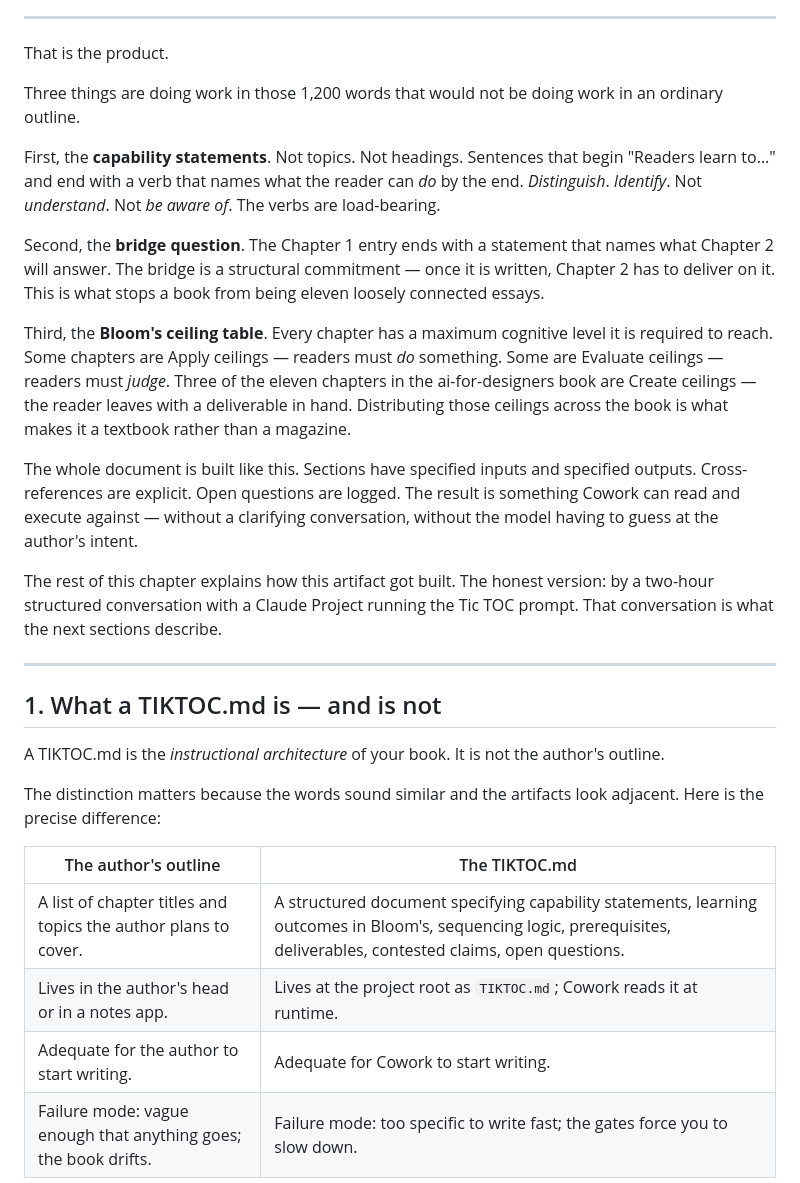
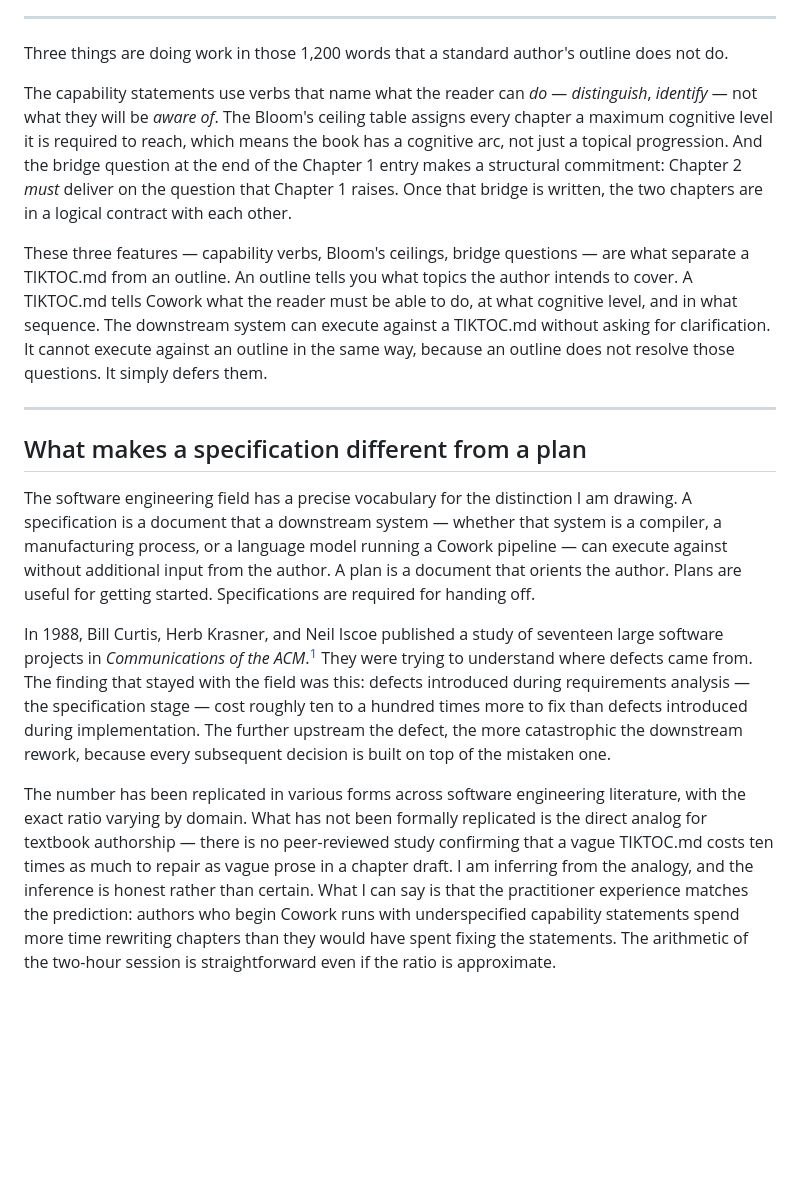
Before and after one commit to nikbearbrown/ai-1, a Markdown page: chapters/02-what-tic-toc-does.md, the part around one of its changes. Drawn GitHub-style; blank space fills up the shorter version.

```diff
--- a/chapters/02-what-tic-toc-does.md
+++ b/chapters/02-what-tic-toc-does.md
@@ -114,32 +72,21 @@ Read it as a finished artifact. Notice what is in it. Notice what is *not* in it
 
 ---
 
-That is the product.
+Three things are doing work in those 1,200 words that a standard author's outline does not do.
 
-Three things are doing work in those 1,200 words that would not be doing work in an ordinary outline.
+The capability statements use verbs that name what the reader can *do* — *distinguish*, *identify* — not what they will be *aware of*. The Bloom's ceiling table assigns every chapter a maximum cognitive level it is required to reach, which means the book has a cognitive arc, not just a topical progression. And the bridge question at the end of the Chapter 1 entry makes a structural commitment: Chapter 2 *must* deliver on the question that Chapter 1 raises. Once that bridge is written, the two chapters are in a logical contract with each other.
 
-First, the **capability statements**. Not topics. Not headings. Sentences that begin "Readers learn to…" and end with a verb that names what the reader can *do* by the end. *Distinguish*. *Identify*. Not *understand*. Not *be aware of*. The verbs are load-bearing.
+These three features — capability verbs, Bloom's ceilings, bridge questions — are what separate a TIKTOC.md from an outline. An outline tells you what topics the author intends to cover. A TIKTOC.md tells Cowork what the reader must be able to do, at what cognitive level, and in what sequence. The downstream system can execute against a TIKTOC.md without asking for clarification. It cannot execute against an outline in the same way, because an outline does not resolve those questions. It simply defers them.
 
-Second, the **bridge question**. The Chapter 1 entry ends with a statement that names what Chapter 2 will answer. The bridge is a structural commitment — once it is written, Chapter 2 has to deliver on it. This is what stops a book from being eleven loosely connected essays.
-
-Third, the **Bloom's ceiling table**. Every chapter has a maximum cognitive level it is required to reach. Some chapters are Apply ceilings — readers must *do* something. Some are Evaluate ceilings — readers must *judge*. Three of the eleven chapters in the ai-for-designers book are Create ceilings — the reader leaves with a deliverable in hand. Distributing those ceilings across the book is what makes it a textbook rather than a magazine.
-
-The whole document is built like this. Sections have specified inputs and specified outputs. Cross-references are explicit. Open questions are logged. The result is something Cowork can read and execute against — without a clarifying conversation, without the model having to guess at the author's intent.
-
-The rest of this chapter explains how this artifact got built. The honest version: by a two-hour structured conversation with a Claude Project running the Tic TOC prompt. That conversation is what the next sections describe.
+<!-- → [TABLE: Side-by-side comparison — Author's outline vs. TIKTOC.md — columns: Feature, Author's Outline, TIKTOC.md — rows covering: What it specifies, Who the audience is, What the reader can do, Cognitive level required, Chapter-to-chapter logic, Whether Cowork can execute without clarification] -->
 
 ---
 
-## 1. What a TIKTOC.md is — and is not
+## What makes a specification different from a plan
 
-A TIKTOC.md is the *instructional architecture* of your book. It is not the author's outline.
+The software engineering field has a precise vocabulary for the distinction I am drawing. A specification is a document that a downstream system — whether that system is a compiler, a manufacturing process, or a language model running a Cowork pipeline — can execute against without additional input from the author. A plan is a document that orients the author. Plans are useful for getting started. Specifications are required for handing off.
 
-The distinction matters because the words sound similar and the artifacts look adjacent. Here is the precise difference:
+In 1988, Bill Curtis, Herb Krasner, and Neil Iscoe published a study of seventeen large software projects in *Communications of the ACM*.[^curtis] They were trying to understand where defects came from. The finding that stayed with the field was this: defects introduced during requirements analysis — the specification stage — cost roughly ten to a hundred times more to fix than defects introduced during implementation. The further upstream the defect, the more catastrophic the downstream rework, because every subsequent decision is built on top of the mistaken one.
 
-| The author's outline | The TIKTOC.md |
-|---|---|
-| A list of chapter titles and topics the author plans to cover. | A structured document specifying capability statements, learning outcomes in Bloom's, sequencing logic, prerequisites, deliverables, contested claims, open questions. |
-| Lives in the author's head or in a notes app. | Lives at the project root as `TIKTOC.md`; Cowork reads it at runtime. |
-| Adequate for the author to start writing. | Adequate for Cowork to start writing. |
-| Failure mode: vague enough that anything goes; the book drifts. | Failure mode: too specific to write fast; the gates force you to slow down. |
+The number has been replicated in various forms across software engineering literature, with the exact ratio varying by domain. What has not been formally replicated is the direct analog for textbook authorship — there is no peer-reviewed study confirming that a vague TIKTOC.md costs ten times as much to repair as vague prose in a chapter draft. I am inferring from the analogy, and the inference is honest rather than certain. What I can say is that the practitioner experience matches the prediction: authors who begin Cowork runs with underspecified capability statements spend more time rewriting chapters than they would have spent fixing the statements. The arithmetic of the two-hour session is straightforward even if the ratio is approximate.
 
```
Also changed, not shown: other parts of chapters/02-what-tic-toc-does.md (+119 -232 lines).
